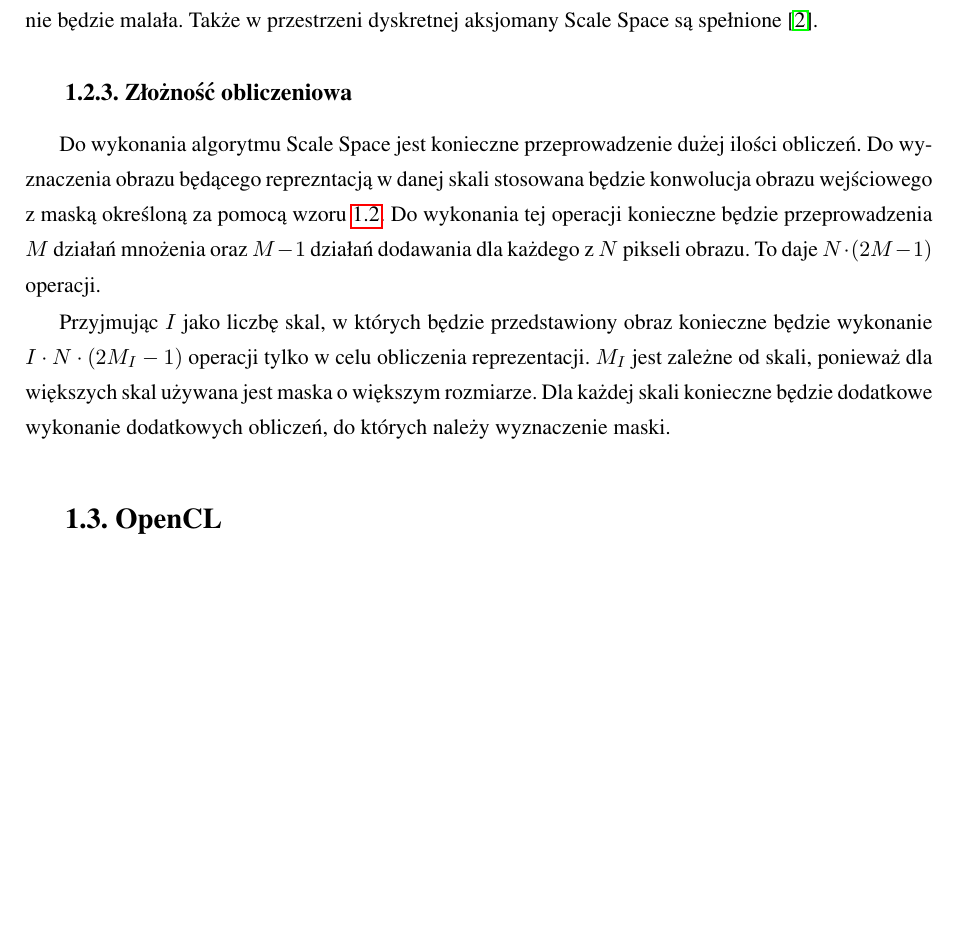
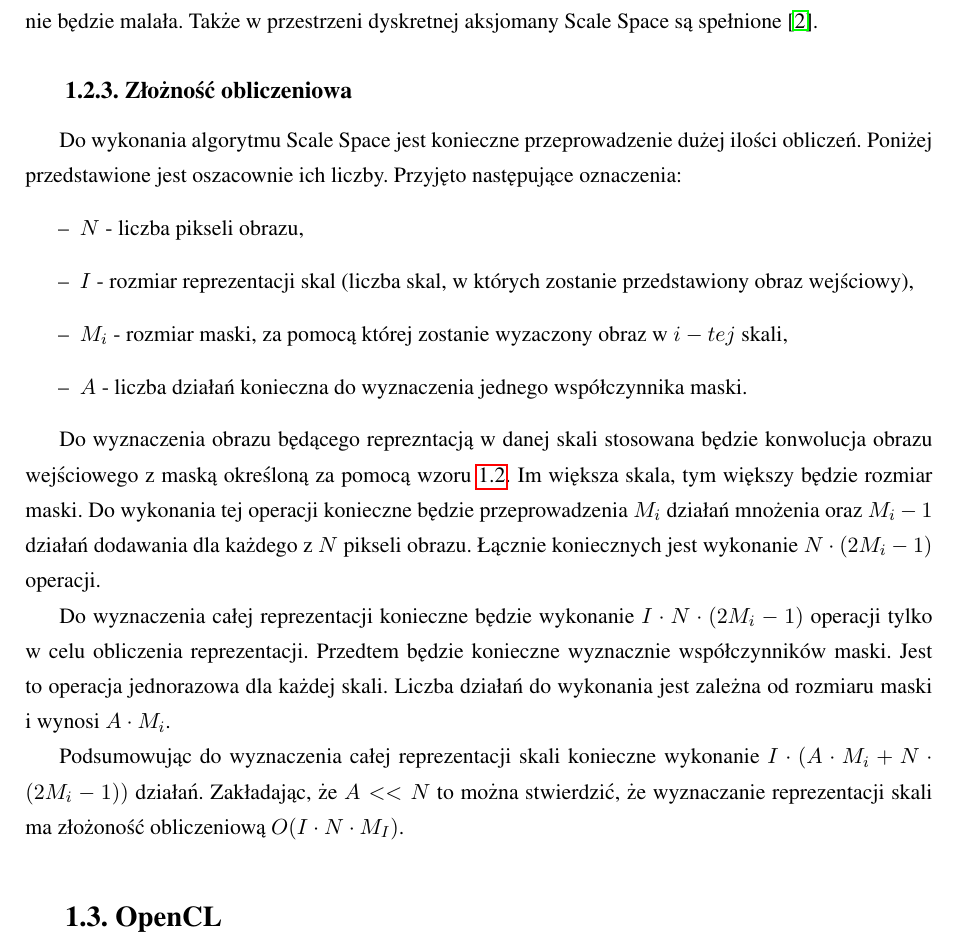
Before and after one commit to kn65op/Mag, a LaTeX thesis (praca.tex, which reads wstep.tex): part of page 8 of 10, cut so that both start at the same text, the shorter picture padded with empty space. Compiled offline with pdfLaTeX.

Commit message:
more work on #1 - to rethink

```diff
--- a/wstep.tex
+++ b/wstep.tex
@@ -77,9 +77,19 @@ Ponieważ filtry Gaussa spełniają aksjomaty Scale Space, to ich użycie gwaran
 \subsection{Złożność obliczeniowa}
 \label{subsec:zlozonosc_obliczeniowa}
 
-Do wykonania algorytmu Scale Space jest konieczne przeprowadzenie dużej ilości obliczeń. Do wyznaczenia obrazu będącego reprezntacją w~danej skali stosowana będzie konwolucja obrazu wejściowego z~maską określoną za pomocą wzoru \ref{eq:gaussian_discrete}. Do wykonania tej operacji konieczne będzie przeprowadzenia $ M $ działań mnożenia oraz $ M - 1 $ działań dodawania dla każdego z~$N$ pikseli obrazu. To daje $ N \cdot (2M - 1) $ operacji.
+Do wykonania algorytmu Scale Space jest konieczne przeprowadzenie dużej ilości obliczeń. Poniżej przedstawione jest oszacownie ich liczby. Przyjęto następujące oznaczenia:
+\begin{itemize}
+\item $ N $ - liczba pikseli obrazu,
+\item $ I $ - rozmiar reprezentacji skal (liczba skal, w~których zostanie przedstawiony obraz wejściowy),
+\item $ M_i $ - rozmiar maski, za pomocą której zostanie wyzaczony obraz w $ i-tej $ skali,
+\item $ A $ - liczba działań konieczna do wyznaczenia jednego współczynnika maski.
+\end{itemize}
 
-Przyjmując $ I $ jako liczbę skal, w~których będzie przedstawiony obraz konieczne będzie wykonanie $ I \cdot N \cdot (2M_I - 1) $ operacji tylko w celu obliczenia reprezentacji. $ M_I $ jest zależne od skali, ponieważ dla większych skal używana jest maska o~większym rozmiarze. Dla każdej skali konieczne będzie dodatkowe wykonanie dodatkowych obliczeń, do których należy wyznaczenie maski.
+Do wyznaczenia obrazu będącego reprezntacją w~danej skali stosowana będzie konwolucja obrazu wejściowego z~maską określoną za pomocą wzoru \ref{eq:gaussian_discrete}. Im większa skala, tym większy będzie rozmiar maski. Do wykonania tej operacji konieczne będzie przeprowadzenia $ M_i $ działań mnożenia oraz $ M_i - 1 $ działań dodawania dla każdego z~$N$ pikseli obrazu. Łącznie koniecznych jest wykonanie $ N \cdot (2M_i - 1) $ operacji.
+
+Do wyznaczenia całej reprezentacji konieczne będzie wykonanie $ I \cdot N \cdot (2M_i - 1) $ operacji tylko w celu obliczenia reprezentacji. Przedtem będzie konieczne wyznacznie współczynników maski. Jest to operacja jednorazowa dla każdej skali. Liczba działań do wykonania jest zależna od rozmiaru maski i~wynosi $ A \cdot M_i $.
+
+Podsumowując do wyznaczenia całej reprezentacji skali konieczne wykonanie $ I \cdot (A \cdot M_i + N \cdot (2M_i - 1)) $ działań. Zakładając, że $ A << N $ to można stwierdzić, że wyznaczanie reprezentacji skali ma złożoność obliczeniową $ O(I \cdot N \cdot M_I) $.
 
 \section{OpenCL}
 \label{sec:OpenCL}
```
